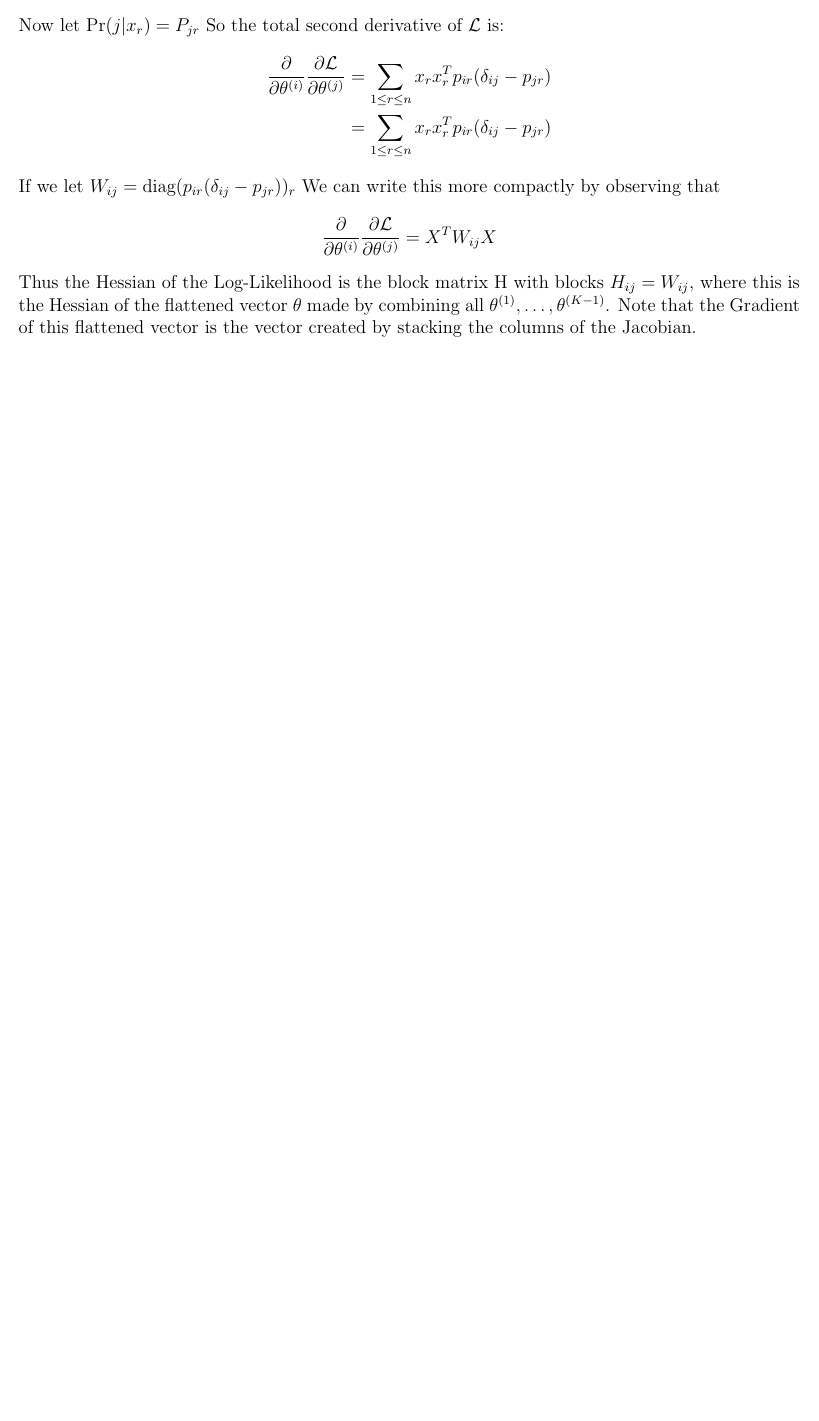
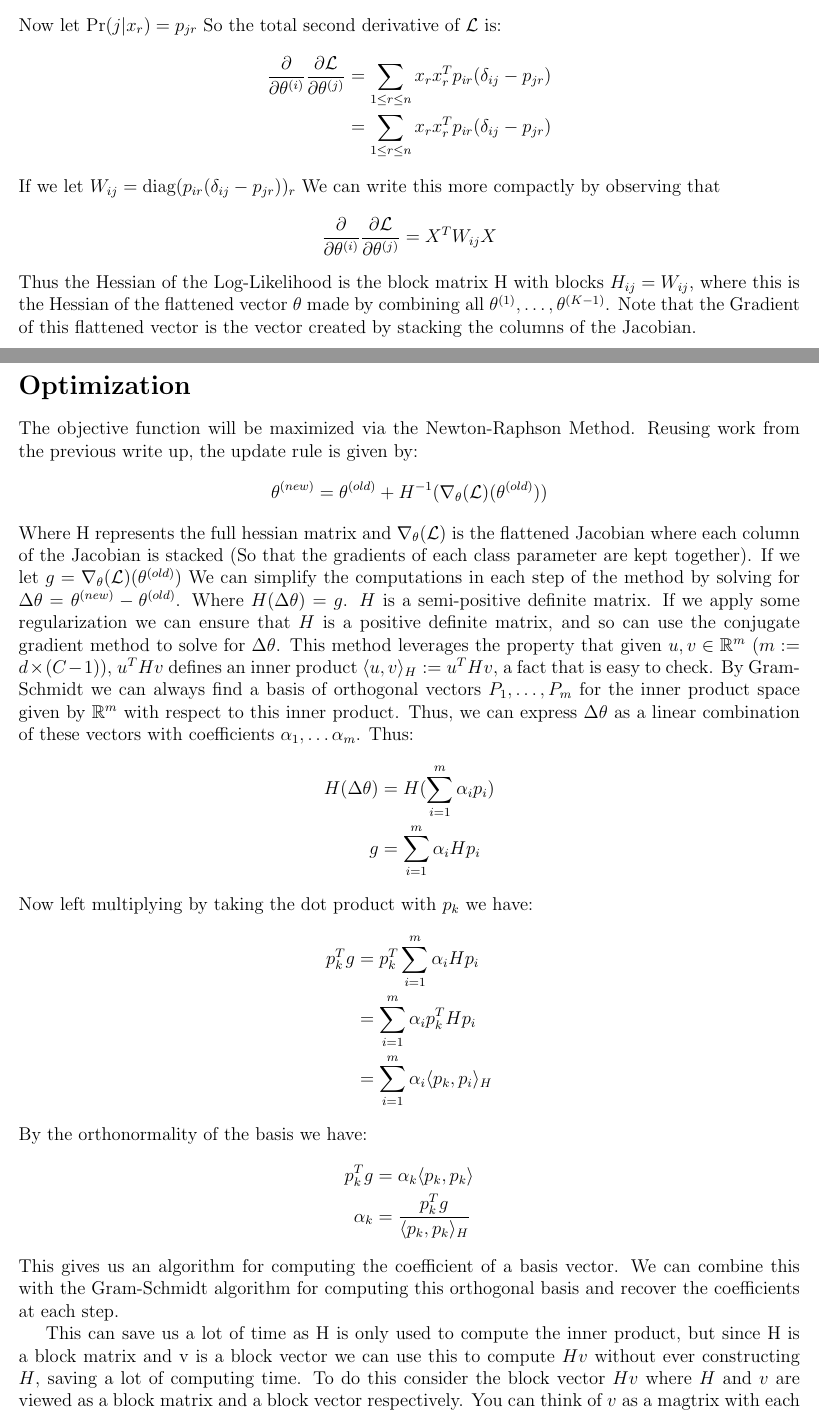
Before and after one commit to MrBlu3Sky57/LogisticRegression, a LaTeX document (WriteUps/MultinomialLR.tex): part of page 2 of 2 before the commit and two parts of pages 2 and 3 of 4 after it, the two joined at a grey line, cut so that both start at the same text, the shorter picture padded with empty space. Compiled offline with pdfLaTeX.

Commit message:
Most of Tex work finished

```diff
--- a/WriteUps/MultinomialLR.tex
+++ b/WriteUps/MultinomialLR.tex
@@ -88,3 +93,52 @@ Thus the Hessian of the Log-Likelihood is the block matrix H with
 blocks $H_{ij} = W_{ij}$, where this is the Hessian of the flattened vector $\theta$
 made by combining all $\theta^{(1)}, \ldots, \theta^{(K - 1)}$. Note that the Gradient
 of this flattened vector is the vector created by stacking the columns of the Jacobian.
+
+\section*{Optimization}
+The objective function will be maximized via the Newton-Raphson Method. Reusing work from the previous write up,
+the update rule is given by:
+\begin{align*}
+\theta^{(new)} &= \theta^{(old)} + H^{-1}(\nabla_\theta(\mathcal{L})(\theta^{(old)}))
+\end{align*}
+Where H represents the full hessian matrix and $\nabla_\theta(\mathcal{L})$ is the
+flattened Jacobian where each column of the Jacobian is stacked (So that the gradients
+of each class parameter are kept together). If we let $g = \nabla_\theta(\mathcal{L})(\theta^{(old)})$
+We can simplify the computations in each step of the method by solving for $\Delta \theta = \theta^{(new)} - \theta^{(old)}$.
+Where $H(\Delta \theta) = g$. $H$ is a semi-positive definite matrix. If we apply some regularization we can ensure
+that $H$ is a positive definite matrix, and so can use the conjugate gradient method to
+solve for $\Delta \theta$. This method leverages the property that given $u, v \in \mathbb{R}^{m}$ ($m := d\times(C-1)$),
+$u^THv$ defines an inner product $\langle u, v \rangle_H := u^THv$, a fact that is easy to check. By
+Gram-Schmidt we can always find a basis of orthogonal vectors $P_1, \ldots, P_m$ for the inner product space
+given by $\mathbb{R}^m$ with respect to this inner product. Thus, we can express $\Delta \theta$ as a linear
+combination of these vectors with coefficients $\alpha_1, \ldots \alpha_m$. Thus:
+\begin{align*}
+H(\Delta \theta) &= \displaystyle H(\sum_{i=1}^{m}\alpha_ip_i) \\
+g &= \sum_{i=1}^{m}\alpha_iHp_i
+\end{align*}
+Now left multiplying by taking the dot product with $p_k$ we have:
+\begin{align*}
+    p_k^Tg &= \displaystyle p_k^T\sum_{i=1}^{m}\alpha_iHp_i \\
+    &= \sum_{i=1}^{m}\alpha_ip_k^THp_i \\
+    &= \sum_{i=1}^{m}\alpha_i\langle p_k, p_i \rangle_H
+\end{align*}
+By the orthonormality of the basis we have:
+\begin{align*}
+    p_k^Tg &= \alpha_k\langle p_k, p_k \rangle \\
+    \alpha_k &= \frac{p_k^Tg}{\langle p_k, p_k \rangle_H}
+\end{align*}
+This gives us an algorithm for computing the coefficient of a basis vector.
+We can combine this with the Gram-Schmidt algorithm for computing this orthogonal
+basis and recover the coefficients at each step.
+
+
+This can save us a lot of time as H is only used to compute the inner product,
+but since H is a block matrix and v is a block vector we can use this to compute $Hv$
+without ever constructing $H$, saving a lot of computing time. To do this consider
+the block vector $Hv$ where $H$ and $v$ are viewed as a block matrix and a block vector
+respectively. You can think of $v$ as a magtrix with each column $i$ being an arbitrary
+parameter vector for class $i$. By the block matrix-vector multiplication rule we have:
+\begin{align*}
+    (Hv)_i &= \displaystyle \sum_{j = 1}^{C-1} H_{ij}v_j \\
+    &= \sum_{j = 1}^{C-1} X^TW_{ij}Xv_j \\
+    &= X^T\sum_{j = 1}^{C-1} W_{ij}Xv_j
+\end{align*}
```
Also changed, not shown: WriteUps/MultinomialLR.pdf, WriteUps/MultinomialLR.tex (27 more changed lines).
